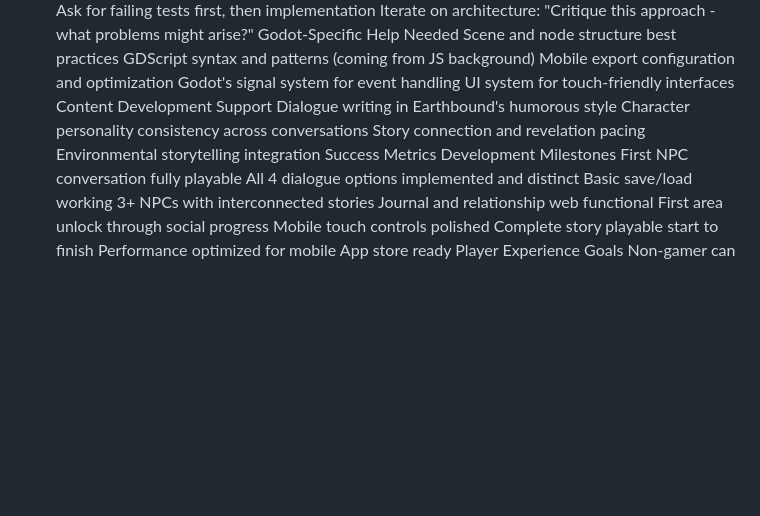
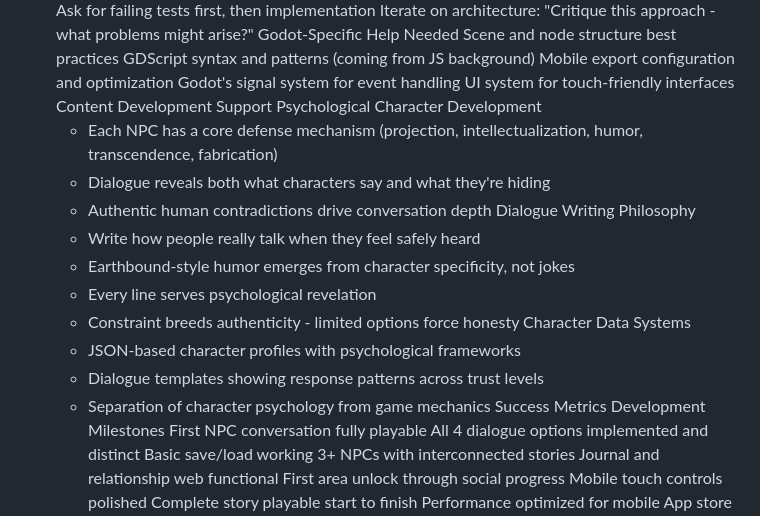
Before and after one commit to mgsrevolver/bedbound, a Markdown page: claude.md, the part around the change. GitHub-like rendering; blank space fills up the shorter version.

Commit message:
revised project direction

```diff
--- a/claude.md
+++ b/claude.md
@@ -128,10 +128,19 @@ Development Best Practices for This Project
    Godot's signal system for event handling
    UI system for touch-friendly interfaces
    Content Development Support
-   Dialogue writing in Earthbound's humorous style
-   Character personality consistency across conversations
-   Story connection and revelation pacing
-   Environmental storytelling integration
+   Psychological Character Development
+     - Each NPC has a core defense mechanism (projection, intellectualization, humor, transcendence, fabrication)
+     - Dialogue reveals both what characters say and what they're hiding
+     - Authentic human contradictions drive conversation depth
+   Dialogue Writing Philosophy
+     - Write how people really talk when they feel safely heard
+     - Earthbound-style humor emerges from character specificity, not jokes
+     - Every line serves psychological revelation
+     - Constraint breeds authenticity - limited options force honesty
+   Character Data Systems
+     - JSON-based character profiles with psychological frameworks
+     - Dialogue templates showing response patterns across trust levels
+     - Separation of character psychology from game mechanics
    Success Metrics
    Development Milestones
    First NPC conversation fully playable
```
